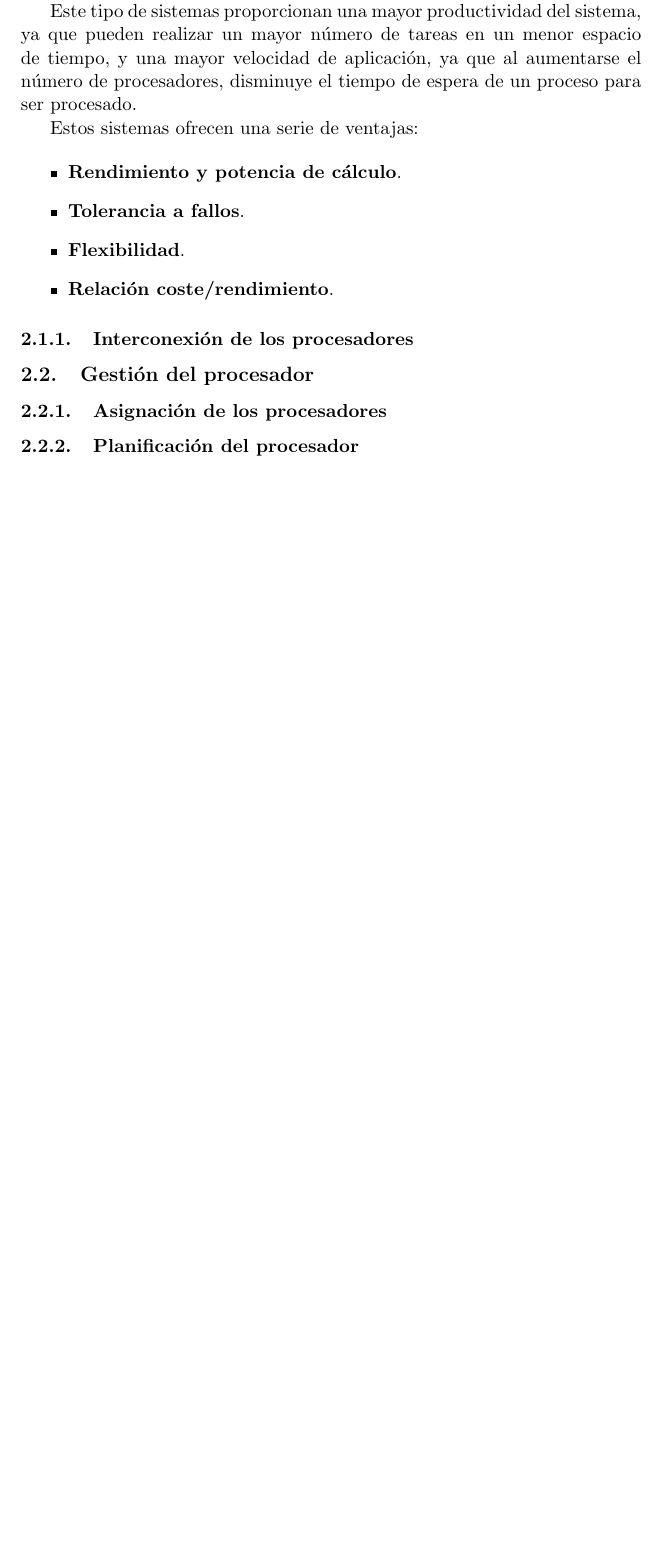
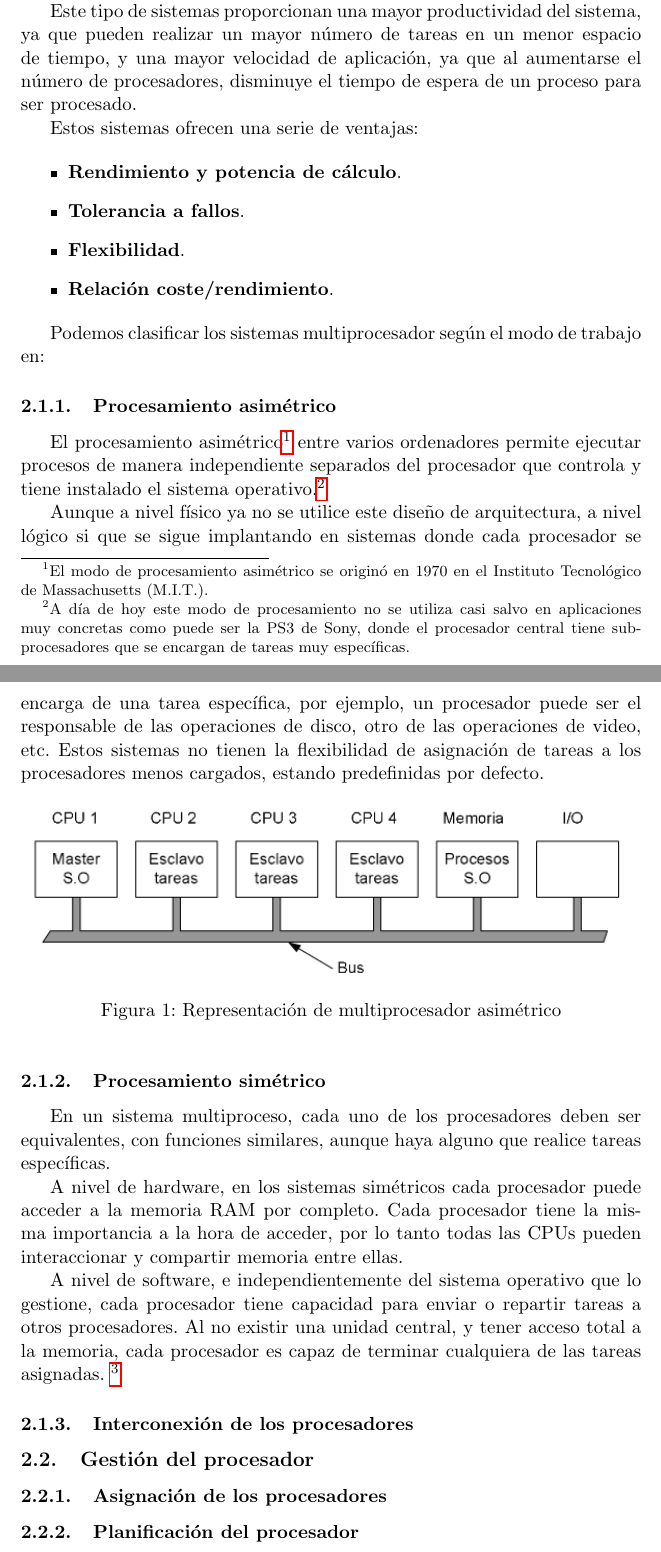
Before and after one commit to balonc/tex, a LaTeX document (Computación/Sistemas operativos distribuidos/sodist.tex): part of page 3 of 4 before the commit and two parts of pages 3 and 4 of 5 after it, the two joined at a grey line, cut so that both start at the same text, the shorter picture padded with empty space. Compiled offline with pdfLaTeX.

Commit message:
Añadidos multiprocesadores simétricos y asimétricos

```diff
--- a/Computación/Sistemas operativos distribuidos/sodist.tex
+++ b/Computación/Sistemas operativos distribuidos/sodist.tex
@@ -64,3 +64,47 @@
             \item \textbf{Relación coste/rendimiento}.
         \end{itemize}
 
+        Podemos clasificar los sistemas multiprocesador según el modo de trabajo en:
+
+        \subsubsection{Procesamiento asimétrico}
+
+            El procesamiento asimétrico\footnote{
+                El modo de procesamiento asimétrico se originó en 1970 en el Instituto
+                 Tecnológico de Massachusetts (M.I.T.).
+            } entre varios ordenadores permite ejecutar procesos
+            de manera independiente separados del procesador que controla y tiene instalado
+            el sistema operativo.\footnote{
+                A día de hoy este modo de procesamiento no se utiliza casi salvo en
+                aplicaciones muy concretas como puede ser la PS3 de Sony, donde el
+                procesador central tiene sub-procesadores que se encargan de tareas
+                muy específicas.
+            }
+
+            Aunque a nivel físico ya no se utilice este diseño de arquitectura, a nivel
+            lógico si que se sigue implantando en sistemas donde cada procesador se encarga
+            de una tarea específica, por ejemplo, un procesador puede ser el responsable
+            de las operaciones de disco, otro de las operaciones de video, etc. Estos
+            sistemas no tienen la flexibilidad de asignación de tareas a los procesadores
+            menos cargados, estando predefinidas por defecto.
+
+            \begin{figure}[htp]
+                \centering
+                \includegraphics[width=1\textwidth]{resources/multiprocesador_asimetrico.png}
+                \caption{Representación de multiprocesador asimétrico}
+                \label{multiprocesador_asimetrico}
+            \end{figure}
+
+        \subsubsection{Procesamiento simétrico}
+
+            En un sistema multiproceso, cada uno de los procesadores deben ser equivalentes,
+            con funciones similares, aunque haya alguno que realice tareas específicas.
+
+            A nivel de hardware, en los sistemas simétricos cada procesador puede acceder a
+            la memoria RAM por completo. Cada procesador tiene la misma importancia a la hora
+            de acceder, por lo tanto todas las CPUs pueden interaccionar y compartir memoria
+            entre ellas.
+
+            A nivel de software, e independientemente del sistema operativo que lo gestione,
+            cada procesador tiene capacidad para enviar o repartir tareas a otros procesadores.
+            Al no existir una unidad central, y tener acceso total a la memoria, cada procesador
+            es capaz de terminar cualquiera de las tareas asignadas. \footnote{
@@ -67,3 +121,7 @@
+                \label{multiprocesador_simetrico}
+            \end{figure}
+
+
         \subsubsection{Interconexión de los procesadores}
 
     \subsection{Gestión del procesador}
```
Also changed, not shown: Computación/Sistemas operativos distribuidos/resources/multiprocesador_asimetrico.png (added), Computación/Sistemas operativos distribuidos/resources/multiprocesador_simetrico.png (added), Computación/Sistemas operativos distribuidos/sodist.tex (10 more changed lines).
